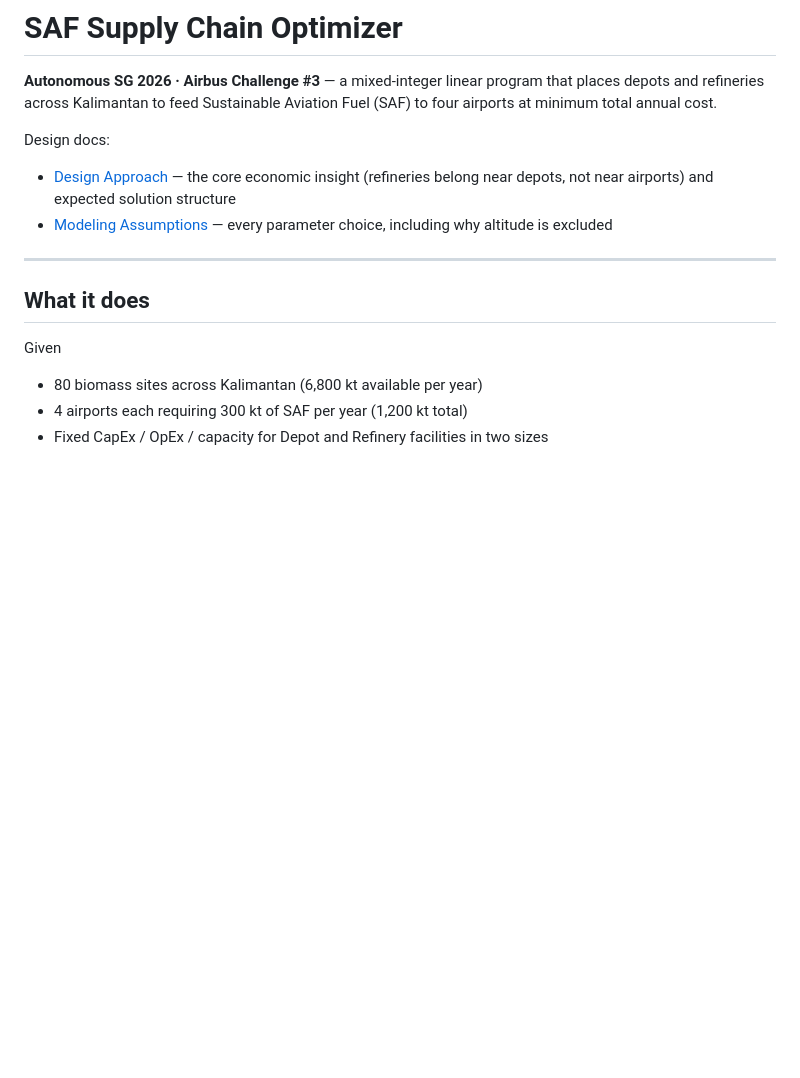
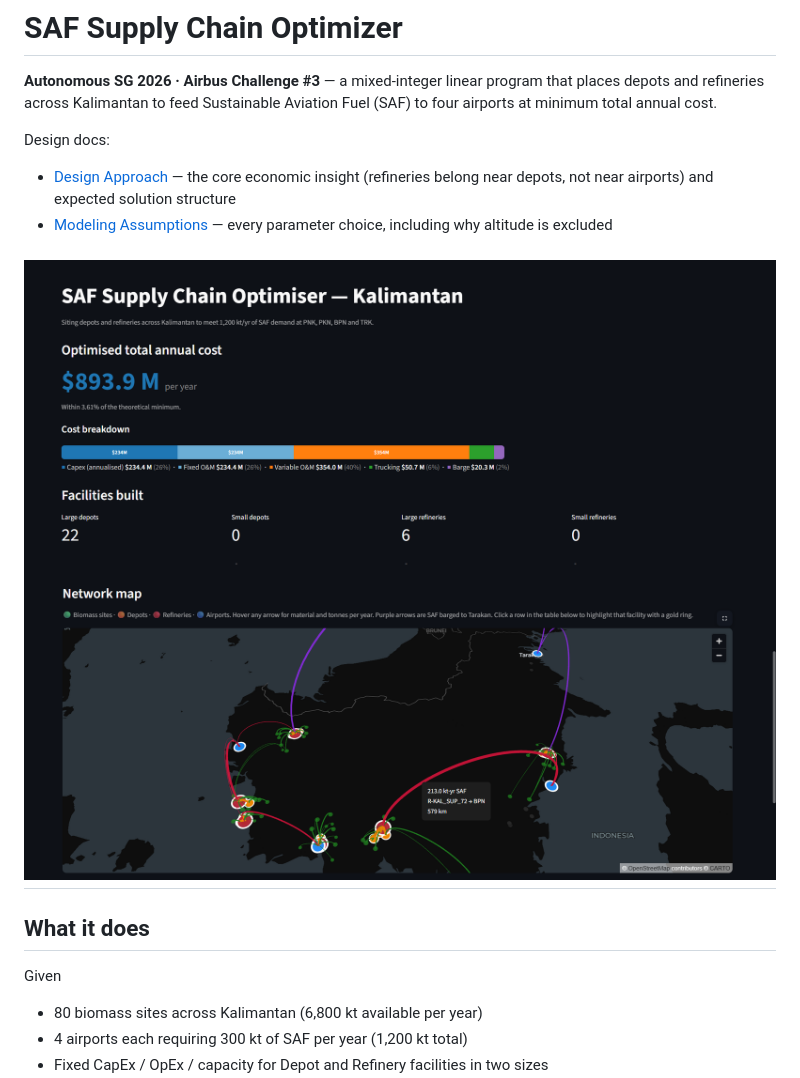
Before and after one commit to engsheng/saf-network-optimizer, a Markdown page: README.md, the part around the change. GitHub-like rendering; pictures changed too: images/frontcover1.png (added), images/frontcover2.png (added); blank space fills up the shorter version.

Commit message:
Add front cover image to README

```diff
--- a/README.md
+++ b/README.md
@@ -8,6 +8,8 @@ Design docs:
 - [Design Approach](https://claude.ai/artifact/EApVyiiWJWf8J74AaNH3Qu) — the core economic insight (refineries belong near depots, not near airports) and expected solution structure
 - [Modeling Assumptions](https://claude.ai/artifact/2xDHn7mQdNdtQ7orN2umQZ) — every parameter choice, including why altitude is excluded
 
+![](images/frontcover1.png)
+![](images/frontcover2.png)
 ---
 
 ## What it does
```
